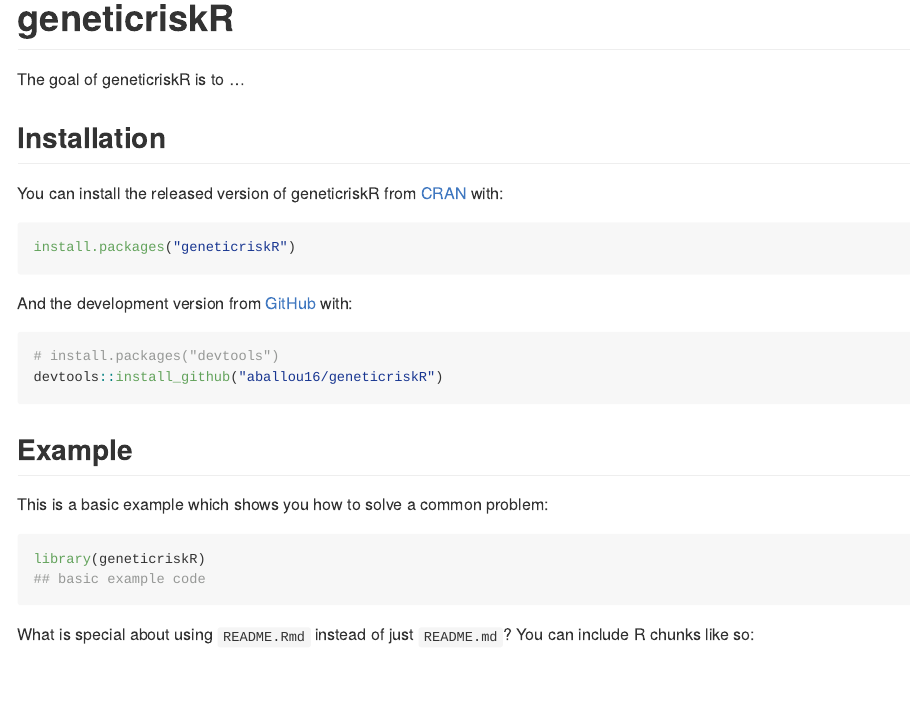
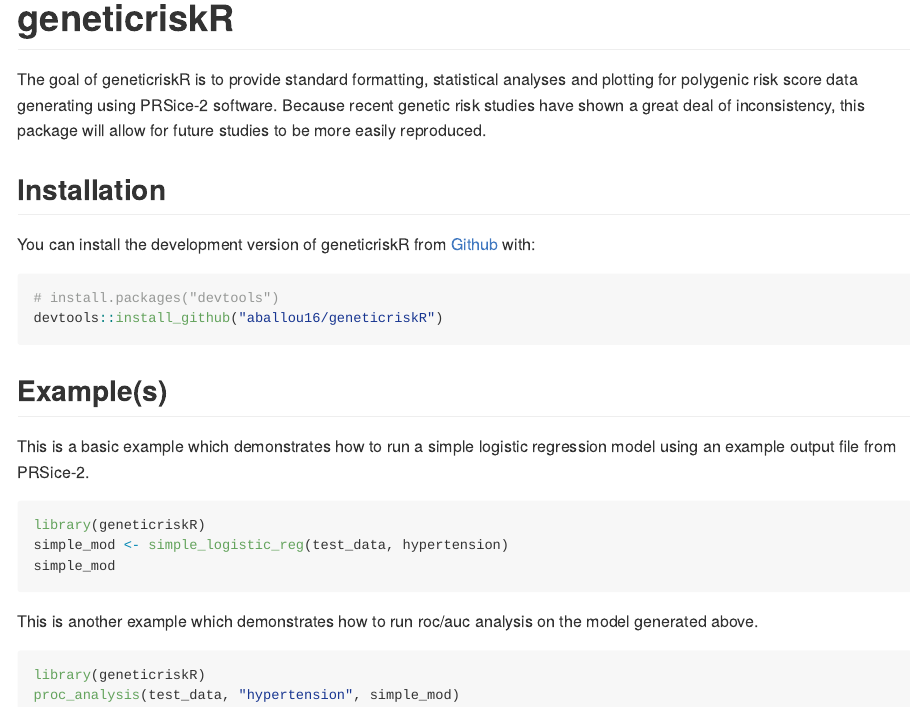
Before and after one commit to aballou16/geneticriskR, an R Markdown document (README.Rmd): the page in a window 1100 px wide, from its top. The pictures show the output file README.md that the author committed with the source, drawn offline in the style of GitHub; badge pictures from the web are left out.

Commit message:
added readme

````diff
--- a/README.Rmd
+++ b/README.Rmd
@@ -18,29 +18,34 @@
 [![Travis build status](https://travis-ci.org/aballou16/geneticriskR.svg?branch=master)](https://travis-ci.org/aballou16/geneticriskR)
 <!-- badges: end -->
 
-The goal of geneticriskR is to ...
+The goal of geneticriskR is to provide standard formatting, statistical analyses
+and plotting for polygenic risk score data generating using PRSice-2 software.
+Because recent genetic risk studies have shown a great deal of inconsistency,
+this package will allow for future studies to be more easily reproduced.
 
 ## Installation
 
-You can install the released version of geneticriskR from [CRAN](https://CRAN.R-project.org) with:
+You can install the development version of geneticriskR from
+[Github](https://github.com/) with:
 
-``` r
-install.packages("geneticriskR")
-```
-
-And the development version from [GitHub](https://github.com/) with:
-
-``` r
+```{r, eval=FALSE}
 # install.packages("devtools")
 devtools::install_github("aballou16/geneticriskR")
 ```
-## Example
 
-This is a basic example which shows you how to solve a common problem:
+## Example(s)
 
-```{r example}
+This is a basic example which demonstrates how to run a simple logistic
+regression model using an example output file from PRSice-2.
+
+```{r, eval = FALSE}
 library(geneticriskR)
-## basic example code
+simple_mod <- simple_logistic_reg(test_data, hypertension)
+simple_mod
 ```
 
-What is special about using `README.Rmd` instead of just `README.md`? You can include R chunks like so:
+This is another example which demonstrates how to run roc/auc analysis on the
+model generated above.
+```{r, eval = FALSE}
+library(geneticriskR)
+proc_analysis(test_data, "hypertension", simple_mod)
````
Also changed, not shown: README.md, README.Rmd (13 more changed lines).
